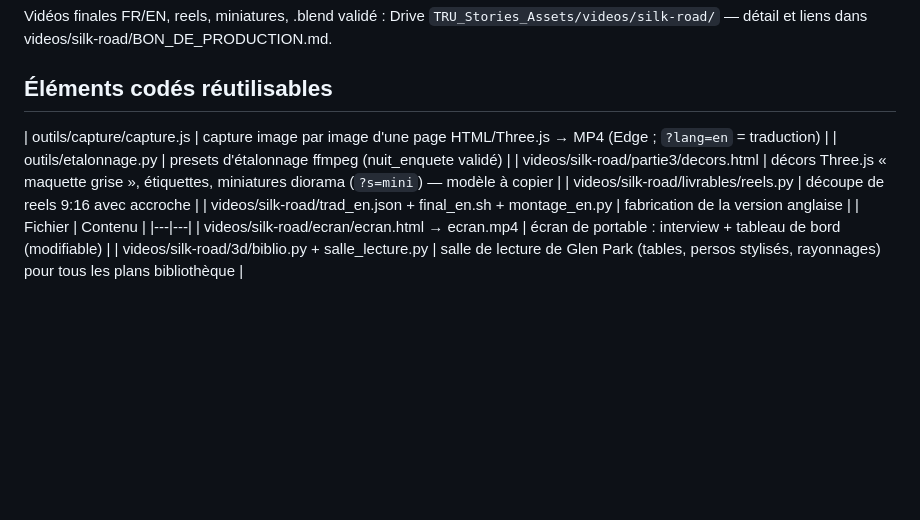
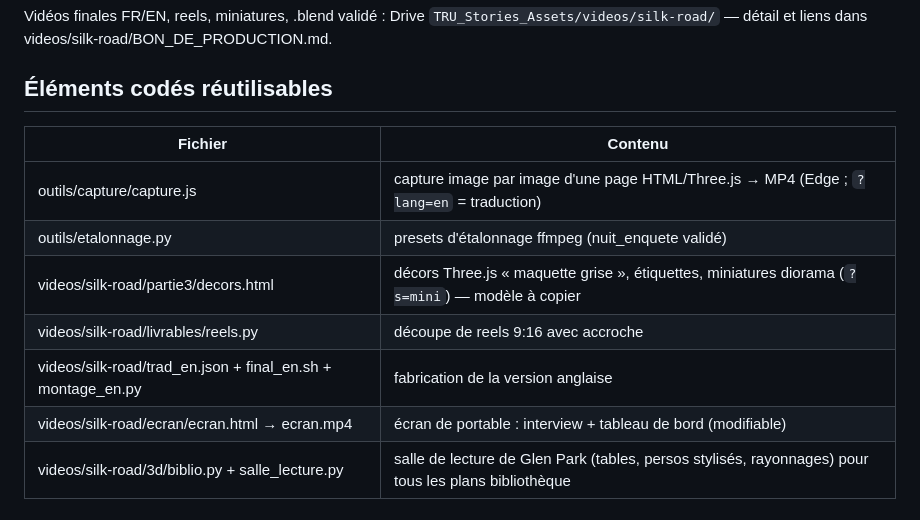
Before and after one commit to tagbamed025-lgtm/True_stories, a Markdown page: ASSETS.md, the part around the change. Rendered like a GitHub page; blank space fills up the shorter version.

Commit message:
ASSETS : tableau des éléments codés réparé
Co-Authored-By: Claude Opus 5.5 <noreply@anthropic.com>

```diff
--- a/ASSETS.md
+++ b/ASSETS.md
@@ -74,12 +74,12 @@ blenderkit-v3.21.3.zip (extension), Scene_ThreeJS.zip, Charte_documentaire_3D_V1
 Vidéos finales FR/EN, reels, miniatures, .blend validé : Drive `TRU_Stories_Assets/videos/silk-road/` — détail et liens dans videos/silk-road/BON_DE_PRODUCTION.md.
 
 ## Éléments codés réutilisables
+| Fichier | Contenu |
+|---|---|
 | outils/capture/capture.js | capture image par image d'une page HTML/Three.js → MP4 (Edge ; `?lang=en` = traduction) |
 | outils/etalonnage.py | presets d'étalonnage ffmpeg (nuit_enquete validé) |
 | videos/silk-road/partie3/decors.html | décors Three.js « maquette grise », étiquettes, miniatures diorama (`?s=mini`) — modèle à copier |
 | videos/silk-road/livrables/reels.py | découpe de reels 9:16 avec accroche |
 | videos/silk-road/trad_en.json + final_en.sh + montage_en.py | fabrication de la version anglaise |
-| Fichier | Contenu |
-|---|---|
 | videos/silk-road/ecran/ecran.html → ecran.mp4 | écran de portable : interview + tableau de bord (modifiable) |
 | videos/silk-road/3d/biblio.py + salle_lecture.py | salle de lecture de Glen Park (tables, persos stylisés, rayonnages) pour tous les plans bibliothèque |
```
